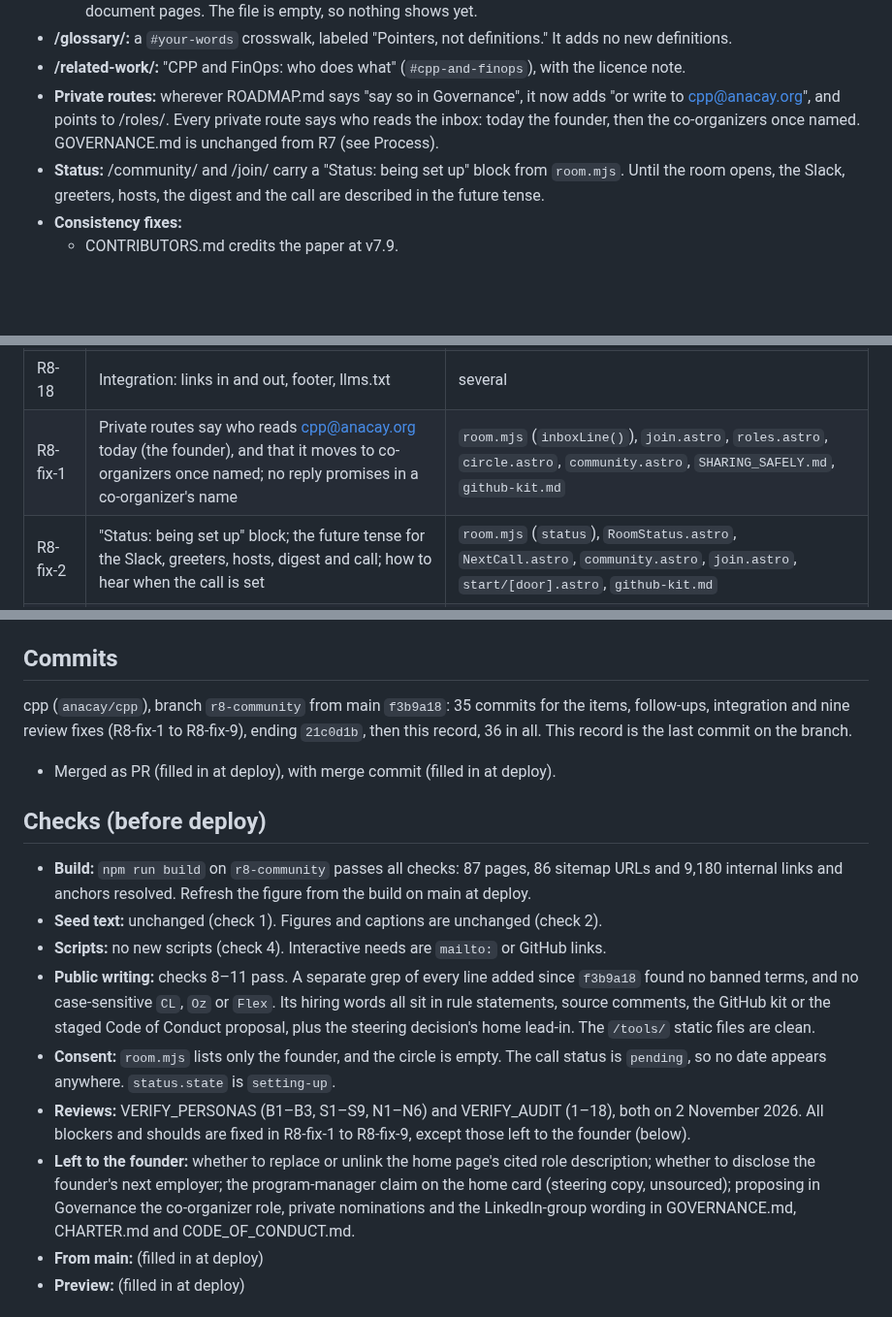
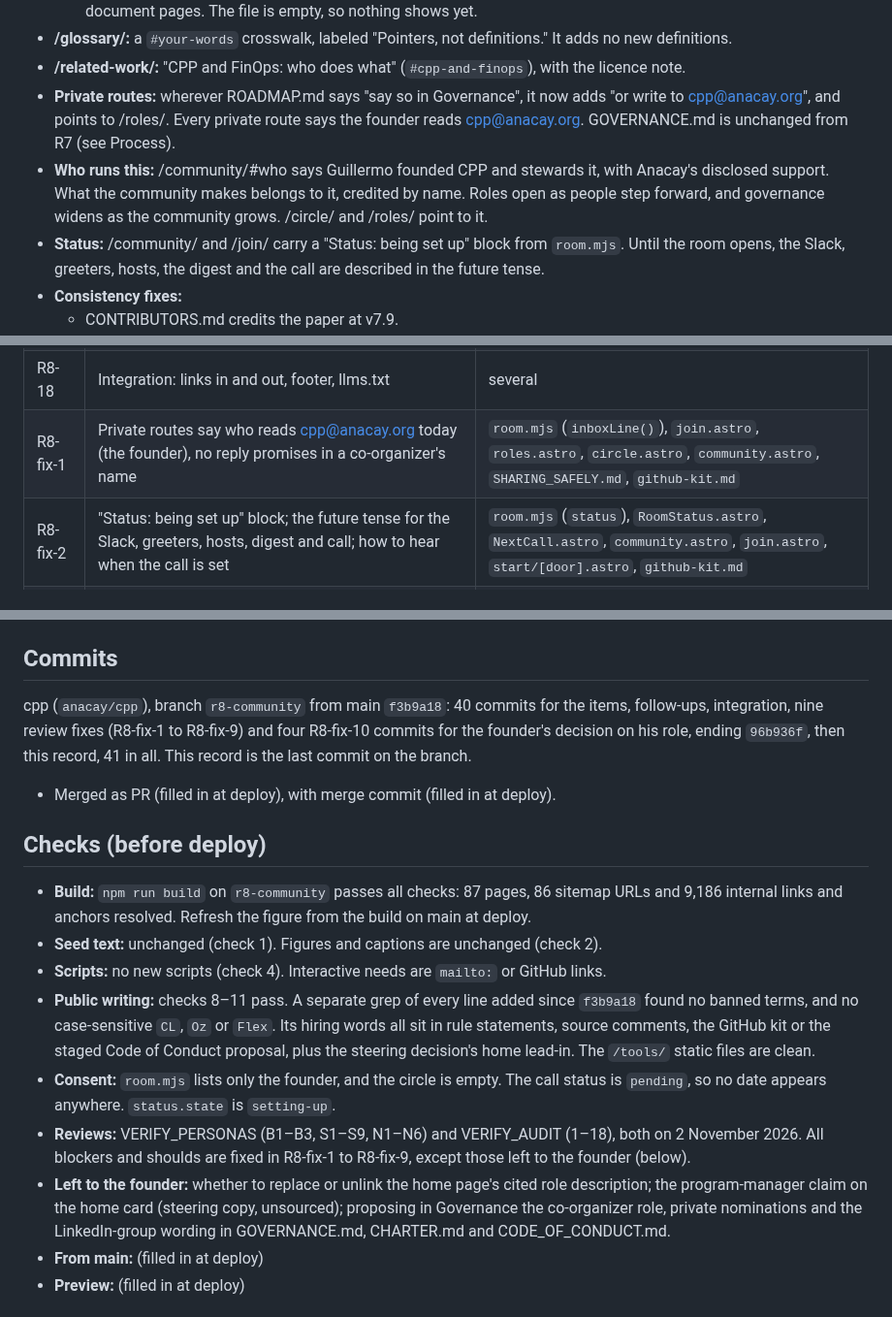
Before and after one commit to anacay/cpp, a Markdown page: RELEASE_RECORD_CPP_R8.md, 3 parts joined by grey strips. Shown at 97% size. Rendered like a GitHub page; blank space fills up the shorter version.

Commit message:
R8: release record, updated for the founder's role decision (R8-fix-10)
Co-Authored-By: Claude Opus 5.5 <noreply@anthropic.com>
Claude-Session: https://claude.ai/code/session_01YWdF3GvQB3Vu45EsLZZumD

```diff
--- a/RELEASE_RECORD_CPP_R8.md
+++ b/RELEASE_RECORD_CPP_R8.md
@@ -41,7 +41,8 @@ The Practice Room. R8 is the community release: a room for capacity planners to
   - A "Changes to this page" footer renders from `changed-because.json` on guide, case, note, paper and founding-document pages. The file is empty, so nothing shows yet.
 - **/glossary/:** a `#your-words` crosswalk, labeled "Pointers, not definitions." It adds no new definitions.
 - **/related-work/:** "CPP and FinOps: who does what" (`#cpp-and-finops`), with the licence note.
-- **Private routes:** wherever ROADMAP.md says "say so in Governance", it now adds "or write to cpp@anacay.org", and points to /roles/. Every private route says who reads the inbox: today the founder, then the co-organizers once named. GOVERNANCE.md is unchanged from R7 (see Process).
+- **Private routes:** wherever ROADMAP.md says "say so in Governance", it now adds "or write to cpp@anacay.org", and points to /roles/. Every private route says the founder reads cpp@anacay.org. GOVERNANCE.md is unchanged from R7 (see Process).
+- **Who runs this:** /community/#who says Guillermo founded CPP and stewards it, with Anacay's disclosed support. What the community makes belongs to it, credited by name. Roles open as people step forward, and governance widens as the community grows. /circle/ and /roles/ point to it.
 - **Status:** /community/ and /join/ carry a "Status: being set up" block from `room.mjs`. Until the room opens, the Slack, greeters, hosts, the digest and the call are described in the future tense.
 - **Consistency fixes:**
   - CONTRIBUTORS.md credits the paper at v7.9.
@@ -75,7 +76,7 @@ People, dates and statuses live in `site/src/data/room.mjs`. A confirmed call da
 | R8-16 | CPP and FinOps: who does what | `related-work.astro` |
 | R8-17 | /tools/ starter pack | `tools.astro`, `site/public/tools/` |
 | R8-18 | Integration: links in and out, footer, llms.txt | several |
-| R8-fix-1 | Private routes say who reads cpp@anacay.org today (the founder), and that it moves to co-organizers once named; no reply promises in a co-organizer's name | `room.mjs` (`inboxLine()`), `join.astro`, `roles.astro`, `circle.astro`, `community.astro`, `SHARING_SAFELY.md`, `github-kit.md` |
+| R8-fix-1 | Private routes say who reads cpp@anacay.org today (the founder), no reply promises in a co-organizer's name | `room.mjs` (`inboxLine()`), `join.astro`, `roles.astro`, `circle.astro`, `community.astro`, `SHARING_SAFELY.md`, `github-kit.md` |
 | R8-fix-2 | "Status: being set up" block; the future tense for the Slack, greeters, hosts, digest and call; how to hear when the call is set | `room.mjs` (`status`), `RoomStatus.astro`, `NextCall.astro`, `community.astro`, `join.astro`, `start/[door].astro`, `github-kit.md` |
 | R8-fix-3 | One account of who runs CPP today (`ownershipLine()`); co-organizer rules marked proposed; GOVERNANCE.md restored to R7 | `community.astro`, `circle.astro`, `roles.astro`, `index.astro`, `GOVERNANCE.md` |
 | R8-fix-4 | Code of Conduct proposal argued on the merits, no invented claims; 60-day open period, closable at 30 | `coc-proposal.md`, `github-kit.md`, `community.astro` |
@@ -97,18 +99,18 @@ The new pages and the ROADMAP.md hand-raise lines change no body-of-knowledge cl
 
 ## Commits
 
-cpp (`anacay/cpp`), branch `r8-community` from main `f3b9a18`: 35 commits for the items, follow-ups, integration and nine review fixes (R8-fix-1 to R8-fix-9), ending `21c0d1b`, then this record, 36 in all. This record is the last commit on the branch.
+cpp (`anacay/cpp`), branch `r8-community` from main `f3b9a18`: 40 commits for the items, follow-ups, integration, nine review fixes (R8-fix-1 to R8-fix-9) and four R8-fix-10 commits for the founder's decision on his role, ending `96b936f`, then this record, 41 in all. This record is the last commit on the branch.
 - Merged as PR (filled in at deploy), with merge commit (filled in at deploy).
 
 ## Checks (before deploy)
 
-- **Build:** `npm run build` on `r8-community` passes all checks: 87 pages, 86 sitemap URLs and 9,180 internal links and anchors resolved. Refresh the figure from the build on main at deploy.
+- **Build:** `npm run build` on `r8-community` passes all checks: 87 pages, 86 sitemap URLs and 9,186 internal links and anchors resolved. Refresh the figure from the build on main at deploy.
 - **Seed text:** unchanged (check 1). Figures and captions are unchanged (check 2).
 - **Scripts:** no new scripts (check 4). Interactive needs are `mailto:` or GitHub links.
 - **Public writing:** checks 8–11 pass. A separate grep of every line added since `f3b9a18` found no banned terms, and no case-sensitive `CL`, `Oz` or `Flex`. Its hiring words all sit in rule statements, source comments, the GitHub kit or the staged Code of Conduct proposal, plus the steering decision's home lead-in. The `/tools/` static files are clean.
 - **Consent:** `room.mjs` lists only the founder, and the circle is empty. The call status is `pending`, so no date appears anywhere. `status.state` is `setting-up`.
 - **Reviews:** VERIFY_PERSONAS (B1–B3, S1–S9, N1–N6) and VERIFY_AUDIT (1–18), both on 2 November 2026. All blockers and shoulds are fixed in R8-fix-1 to R8-fix-9, except those left to the founder (below).
-- **Left to the founder:** whether to replace or unlink the home page's cited role description; whether to disclose the founder's next employer; the program-manager claim on the home card (steering copy, unsourced); proposing in Governance the co-organizer role, private nominations and the LinkedIn-group wording in GOVERNANCE.md, CHARTER.md and CODE_OF_CONDUCT.md.
+- **Left to the founder:** whether to replace or unlink the home page's cited role description; the program-manager claim on the home card (steering copy, unsourced); proposing in Governance the co-organizer role, private nominations and the LinkedIn-group wording in GOVERNANCE.md, CHARTER.md and CODE_OF_CONDUCT.md.
 - **From main:** (filled in at deploy)
 - **Preview:** (filled in at deploy)
 
```
Also changed, not shown: other parts of RELEASE_RECORD_CPP_R8.md (+1 -0 lines).
